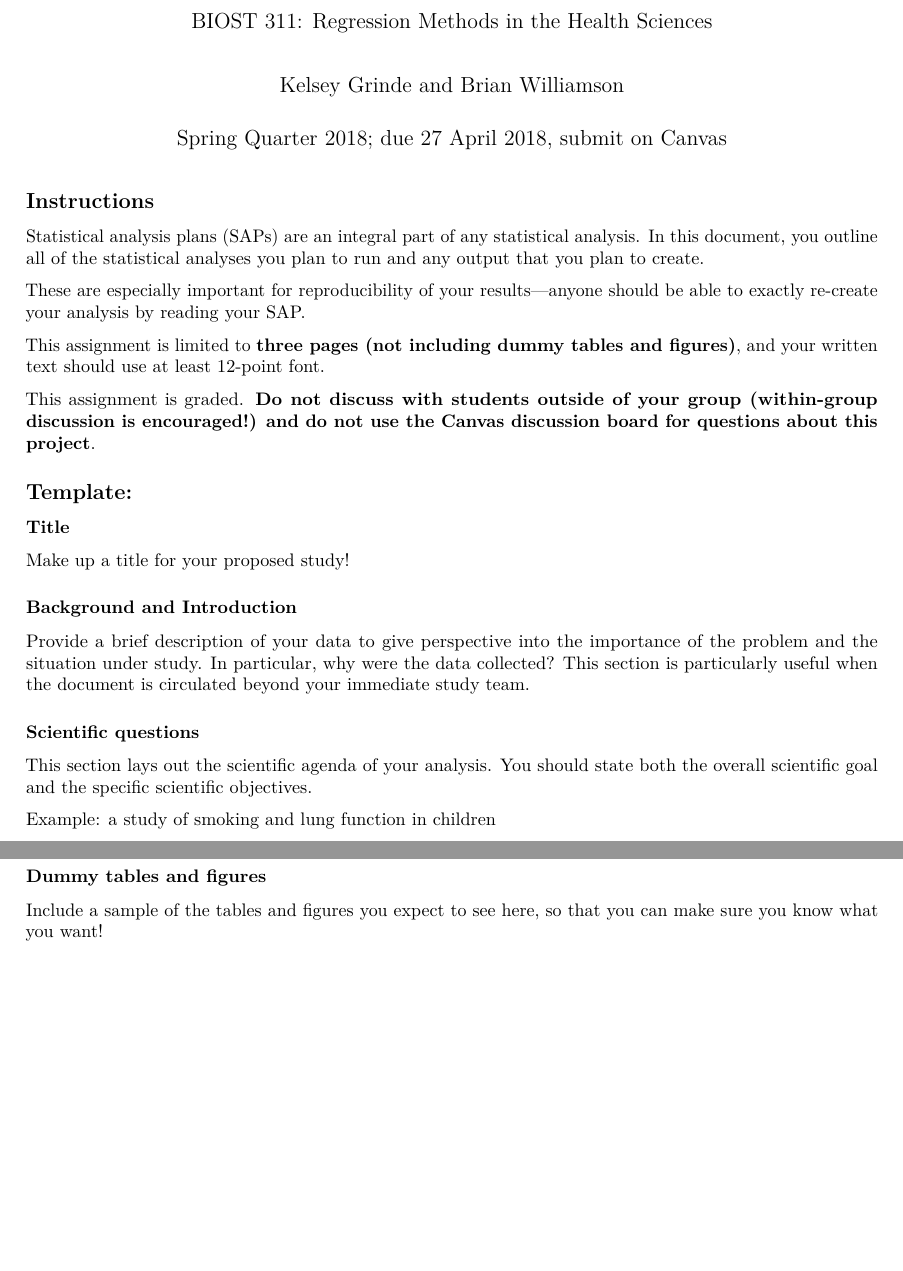
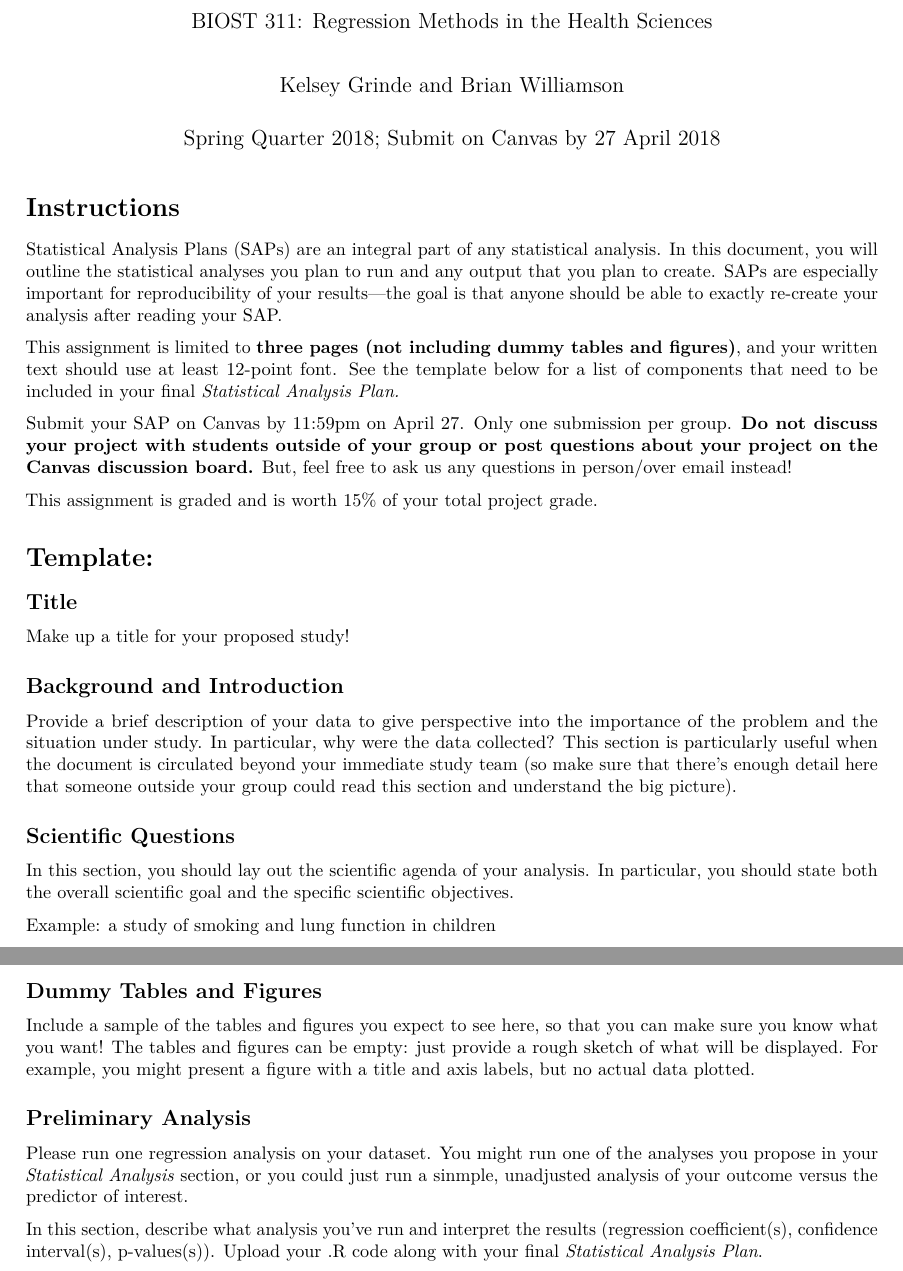
Before and after one commit to bdwilliamson/biostat311, an R Markdown document (project/sap.Rmd): two parts of pages 1 and 2 of 2 before the commit and two parts of pages 1 and 3 of 3 after it, joined at a grey line, cut so that both start at the same text, the shorter picture padded with empty space. Rendered offline with R 4.5, knitr and Pandoc, then LaTeX, with nearby package versions.

Commit message:
added preliminary analysis section

```diff
--- a/project/sap.Rmd
+++ b/project/sap.Rmd
@@ -2,33 +2,33 @@
 title: 'Data Analysis Project, Part 2: SAP'
 subtitle: "BIOST 311: Regression Methods in the Health Sciences"
 author: "Kelsey Grinde and Brian Williamson"
-date: "Spring Quarter 2018; due 27 April 2018, submit on Canvas"
+date: "Spring Quarter 2018; Submit on Canvas by 27 April 2018"
 output: pdf_document
 ---
 
-## Instructions
+# Instructions
 
-Statistical analysis plans (SAPs) are an integral part of any statistical analysis. In this document, you outline all of the statistical analyses you plan to run and any output that you plan to create.
+Statistical Analysis Plans (SAPs) are an integral part of any statistical analysis. In this document, you will outline the statistical analyses you plan to run and any output that you plan to create. SAPs are especially important for reproducibility of your results---the goal is that anyone should be able to exactly re-create your analysis after reading your SAP.
 
-These are especially important for reproducibility of your results---anyone should be able to exactly re-create your analysis by reading your SAP.
+This assignment is limited to **three pages (not including dummy tables and figures)**, and your written text should use at least 12-point font. See the template below for a list of components that need to be included in your final *Statistical Analysis Plan.*
 
-This assignment is limited to **three pages (not including dummy tables and figures)**, and your written text should use at least 12-point font.
+Submit your SAP on Canvas by 11:59pm on April 27. Only one submission per group. **Do not discuss your project with students outside of your group or post questions about your project on the Canvas discussion board.** But, feel free to ask us any questions in person/over email instead!
 
-This assignment is graded. **Do not discuss with students outside of your group (within-group discussion is encouraged!) and do not use the Canvas discussion board for questions about this project**.
+This assignment is graded and is worth 15% of your total project grade.
 
-## Template:
+# Template:
 
-### Title
+## Title
 
 Make up a title for your proposed study!
 
-### Background and Introduction
+## Background and Introduction
 
-Provide a brief description of your data to give perspective into the importance of the problem and the situation under study. In particular, why were the data collected? This section is particularly useful when the document is circulated beyond your immediate study team.
+Provide a brief description of your data to give perspective into the importance of the problem and the situation under study. In particular, why were the data collected? This section is particularly useful when the document is circulated beyond your immediate study team (so make sure that there's enough detail here that someone outside your group could read this section and understand the big picture).
 
-### Scientific questions
+## Scientific Questions
 
-This section lays out the scientific agenda of your analysis. You should state both the overall scientific goal and the specific scientific objectives.
+In this section, you should lay out the scientific agenda of your analysis. In particular, you should state both the overall scientific goal and the specific scientific objectives.
 
 Example: a study of smoking and lung function in children
 
@@ -78,6 +78,12 @@ All statistical analyses should start with data description. Often, these descri
 
 Describe all of the inferential analyses you will run (e.g., linear regression), along with the estimates that you will report. These are the hypothesis tests and estimates that will be used to address each of the questions you listed in the "scientific questions" section. You should state the statistical method that will be used to test each hypothesis, along with the response variable for each question and the significance level you are using. List the assumptions required for the analysis.
 
-### Dummy tables and figures
+## Dummy Tables and Figures
 
-Include a sample of the tables and figures you expect to see here, so that you can make sure you know what you want!
+Include a sample of the tables and figures you expect to see here, so that you can make sure you know what you want! The tables and figures can be empty: just provide a rough sketch of what will be displayed. For example, you might present a figure with a title and axis labels, but no actual data plotted.
+
+## Preliminary Analysis
+
+Please run one regression analysis on your dataset. You might run one of the analyses you propose in your *Statistical Analysis* section, or you could just run a sinmple, unadjusted analysis of your outcome versus the predictor of interest.
+
+In this section, describe what analysis you've run and interpret the results (regression coefficient(s), confidence interval(s), p-values(s)). Upload your .R code along with your final *Statistical Analysis Plan*.
```
Also changed, not shown: project/sap.Rmd (14 more changed lines).
